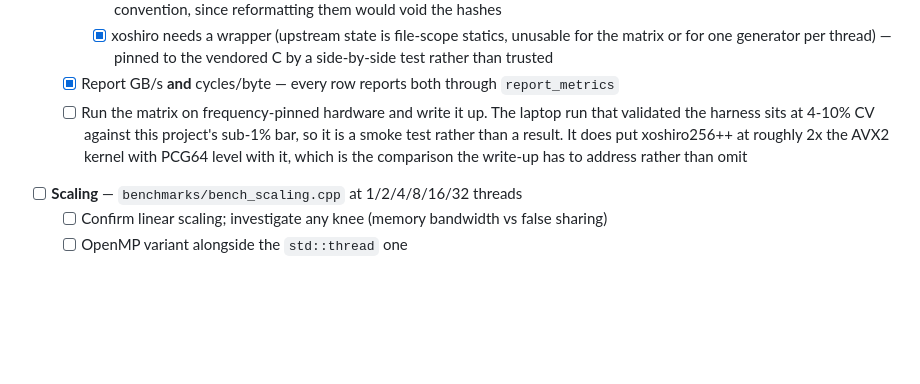
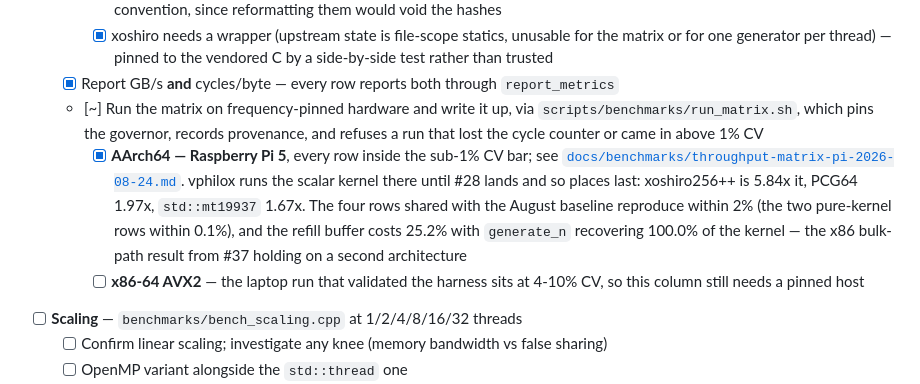
Before and after one commit to sinhaparth5/vphilox, a Markdown page: ROADMAP.md, the part around the change. Rendered like a GitHub page; blank space fills up the shorter version.

```diff
--- a/ROADMAP.md
+++ b/ROADMAP.md
@@ -206,11 +206,18 @@ AVX2 clears it: the buffered engine runs at 1.41x `std::mt19937`, the raw kernel
           matrix or for one generator per thread) — pinned to the vendored C by a
           side-by-side test rather than trusted
   - [x] Report GB/s **and** cycles/byte — every row reports both through `report_metrics`
-  - [ ] Run the matrix on frequency-pinned hardware and write it up. The laptop run that
-        validated the harness sits at 4-10% CV against this project's sub-1% bar, so it is a
-        smoke test rather than a result. It does put xoshiro256++ at roughly 2x the AVX2
-        kernel with PCG64 level with it, which is the comparison the write-up has to address
-        rather than omit
+  - [~] Run the matrix on frequency-pinned hardware and write it up, via
+        `scripts/benchmarks/run_matrix.sh`, which pins the governor, records provenance, and
+        refuses a run that lost the cycle counter or came in above 1% CV
+    - [x] **AArch64 — Raspberry Pi 5**, every row inside the sub-1% CV bar; see
+          [`docs/benchmarks/throughput-matrix-pi-2026-08-24.md`](docs/benchmarks/throughput-matrix-pi-2026-08-24.md).
+          vphilox runs the scalar kernel there until #28 lands and so places last:
+          xoshiro256++ is 5.84x it, PCG64 1.97x, `std::mt19937` 1.67x. The four rows shared
+          with the August baseline reproduce within 2% (the two pure-kernel rows within
+          0.1%), and the refill buffer costs 25.2% with `generate_n` recovering 100.0% of the
+          kernel — the x86 bulk-path result from #37 holding on a second architecture
+    - [ ] **x86-64 AVX2** — the laptop run that validated the harness sits at 4-10% CV, so
+          this column still needs a pinned host
 - [ ] **Scaling** — `benchmarks/bench_scaling.cpp` at 1/2/4/8/16/32 threads
   - [ ] Confirm linear scaling; investigate any knee (memory bandwidth vs false sharing)
   - [ ] OpenMP variant alongside the `std::thread` one
```
Also changed, not shown: docs/benchmarks/throughput-matrix-pi-2026-08-24.md (added, +131 -0 lines).
